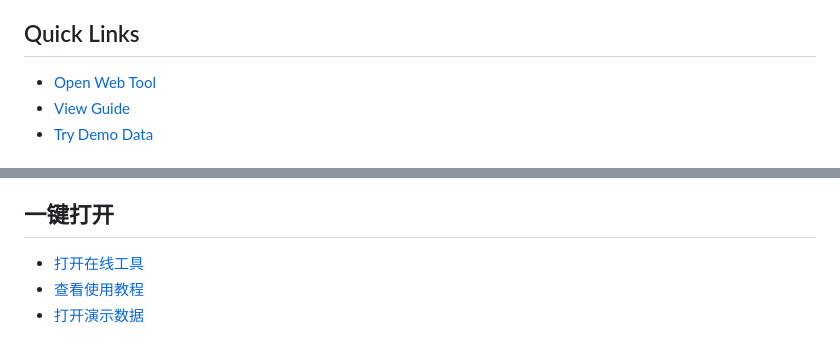
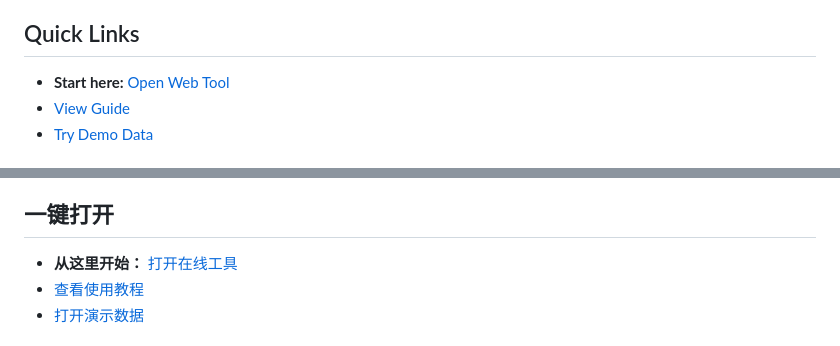
Before and after one commit to baijinming97/scratch-assay-visualizer, a Markdown page: README.md, 2 parts joined by grey strips. Rendered like a GitHub page.

Commit message:
Emphasize web tool links in README

```diff
--- a/README.md
+++ b/README.md
@@ -8,7 +11,7 @@ Scratch Assay Visualizer works with green gap masks exported from SWEET. Process
 
 ## Quick Links
 
-- [Open Web Tool](https://baijinming97.github.io/scratch-assay-visualizer/)
+- **Start here:** [Open Web Tool](https://baijinming97.github.io/scratch-assay-visualizer/)
 - [View Guide](https://baijinming97.github.io/scratch-assay-visualizer/guide.html)
 - [Try Demo Data](https://baijinming97.github.io/scratch-assay-visualizer/?demo=1)
 
@@ -125,7 +131,7 @@ Record `Migration ratio`, and keep the same SWEET settings and tool parameters a
 
 ## 一键打开
 
-- [打开在线工具](https://baijinming97.github.io/scratch-assay-visualizer/)
+- **从这里开始：** [打开在线工具](https://baijinming97.github.io/scratch-assay-visualizer/)
 - [查看使用教程](https://baijinming97.github.io/scratch-assay-visualizer/guide.html)
 - [打开演示数据](https://baijinming97.github.io/scratch-assay-visualizer/?demo=1)
 
```
Also changed, not shown: other parts of README.md (+6 -0 lines).
